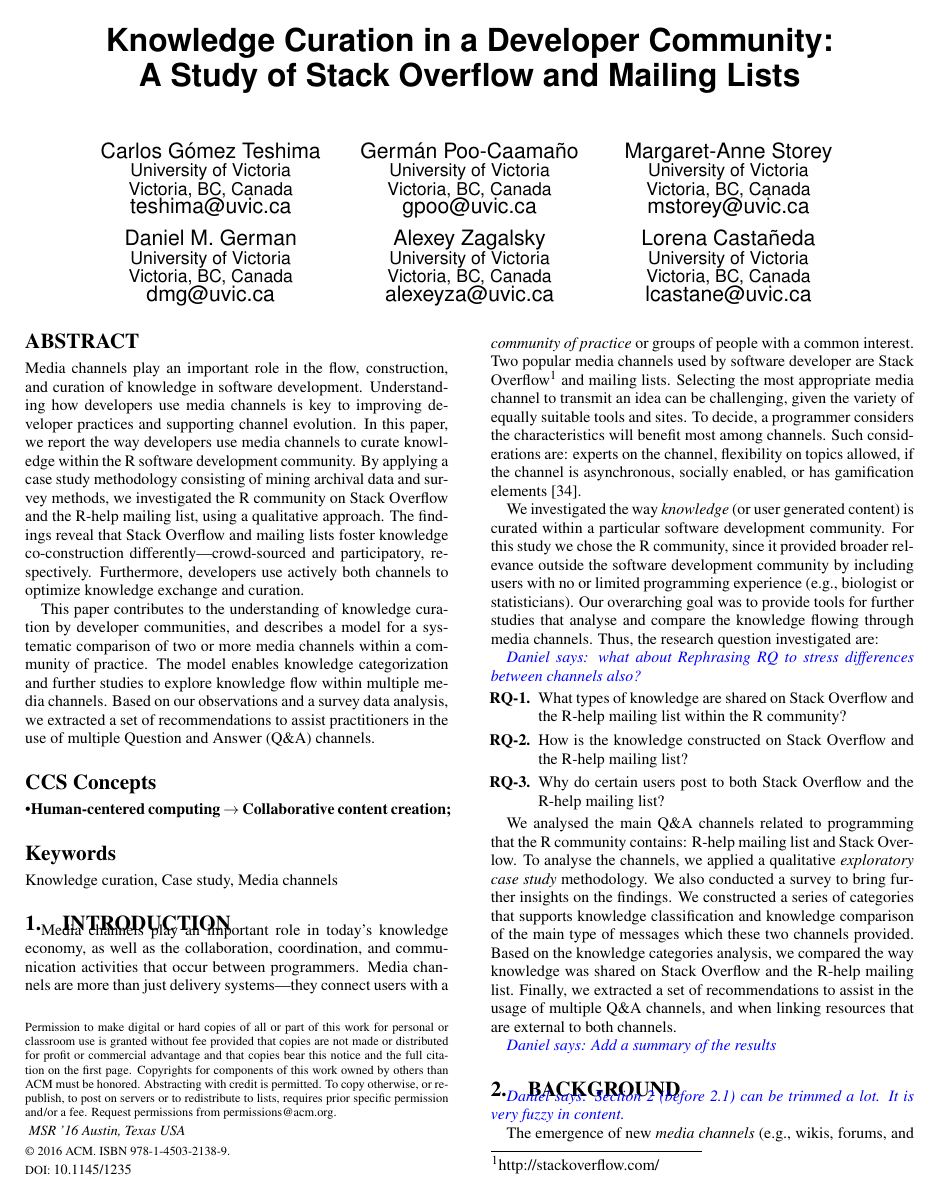
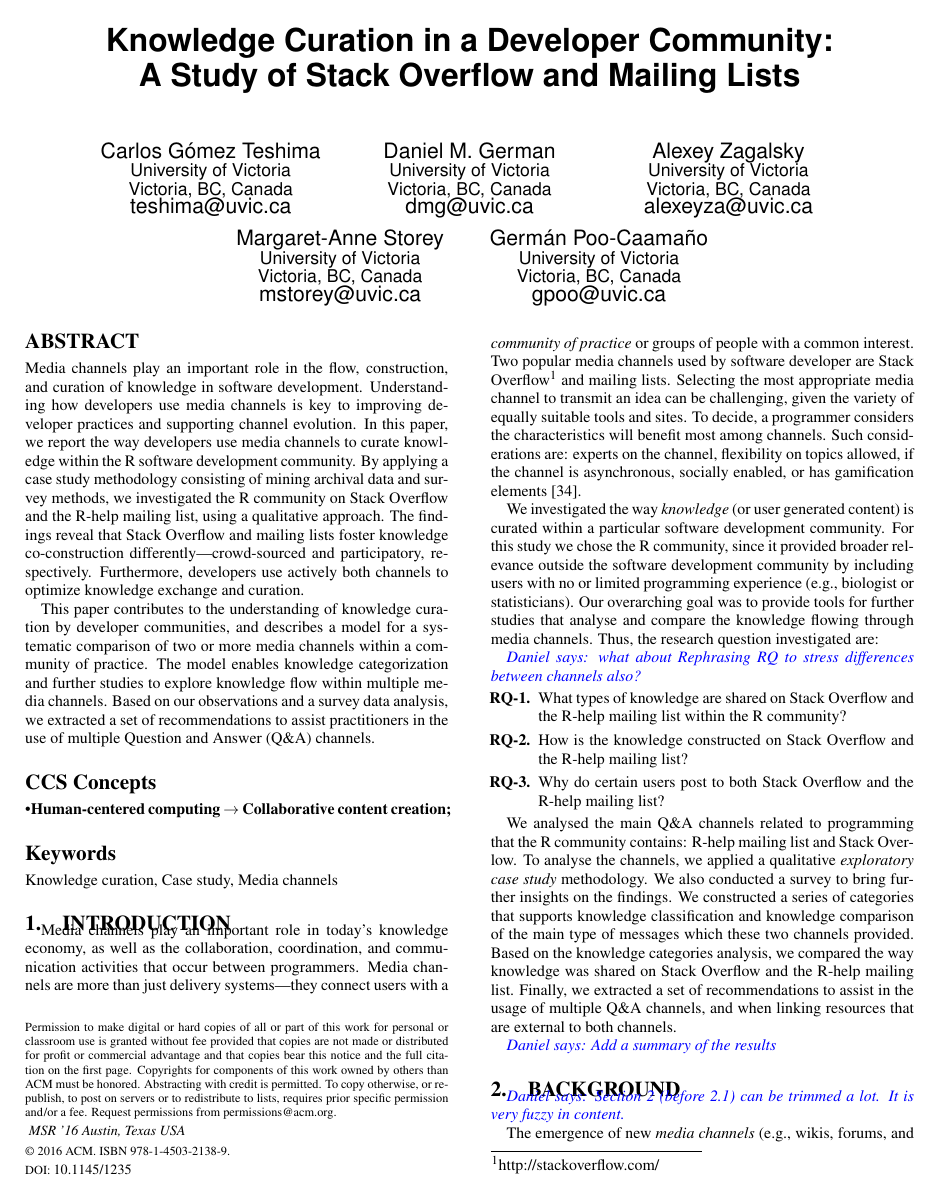
Before and after one commit to cagomezt/MSR2016, a LaTeX paper (knowledge-curation.tex): page 1 of 11. Compiled offline with pdfLaTeX.

Commit message:
Modify Authors Order

```diff
--- a/knowledge-curation.tex
+++ b/knowledge-curation.tex
@@ -45,17 +45,6 @@
     \affaddr{Victoria, BC, Canada}\\
     \email{teshima@uvic.ca}
     \alignauthor
-  Germán Poo-Caamaño\\
-	\affaddr{University of Victoria}\\
-	\affaddr{Victoria, BC, Canada}\\
-	\email{gpoo@uvic.ca}
-\alignauthor
-  Margaret-Anne Storey\\
-    \affaddr{University of Victoria}\\
-    \affaddr{Victoria, BC, Canada}\\
-    \email{mstorey@uvic.ca}
-\and
-\alignauthor
     Daniel M. German\\
     \affaddr{University of Victoria}\\
     \affaddr{Victoria, BC, Canada}\\
@@ -65,11 +54,17 @@
     \affaddr{University of Victoria}\\
     \affaddr{Victoria, BC, Canada}\\
     \email{alexeyza@uvic.ca}
+    \and
     \alignauthor
-  Lorena Castañeda\\
+    Margaret-Anne Storey\\
     \affaddr{University of Victoria}\\
     \affaddr{Victoria, BC, Canada}\\
-    \email{lcastane@uvic.ca}
+    \email{mstorey@uvic.ca}
+    \alignauthor
+    Germán Poo-Caamaño\\
+    \affaddr{University of Victoria}\\
+    \affaddr{Victoria, BC, Canada}\\
+    \email{gpoo@uvic.ca}
 }
 
 \date{\the\year}
```
Lines whose indentation alone changed are shown as unchanged.
